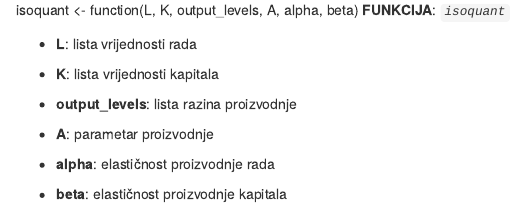
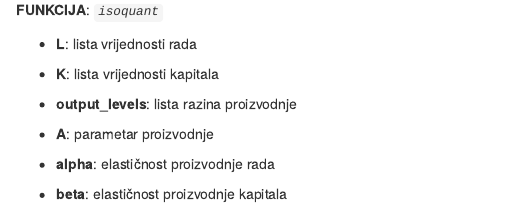
Before and after one commit to RProject2023/SnD-Graphing, an R Markdown document (notebook.Rmd): the page in a window 1100 px wide, from 9570 px down. Rendered offline with R 4.5, knitr and Pandoc, with nearby package versions; some code elsewhere in the file could not run offline.

Commit message:
final fix

````diff
--- a/notebook.Rmd
+++ b/notebook.Rmd
@@ -215,7 +215,6 @@ curve_data2 <- bezier(x = c(0, 5, 9, 13), y = c(17, 13, 9, 0)) %>% as.data.frame
 production_possibility_frontier(curve_data1, curve_data2, colors = c("red", "blue"), x = c(3, 7, 10), labels = c("A", "B", "C", "D", "E", "F"))
 ```
 
-isoquant <- function(L, K, output_levels, A, alpha, beta)
 **FUNKCIJA**: *`isoquant`*
 
 -   **L**: lista vrijednosti rada
````
Also changed, not shown: notebook.nb.html.
